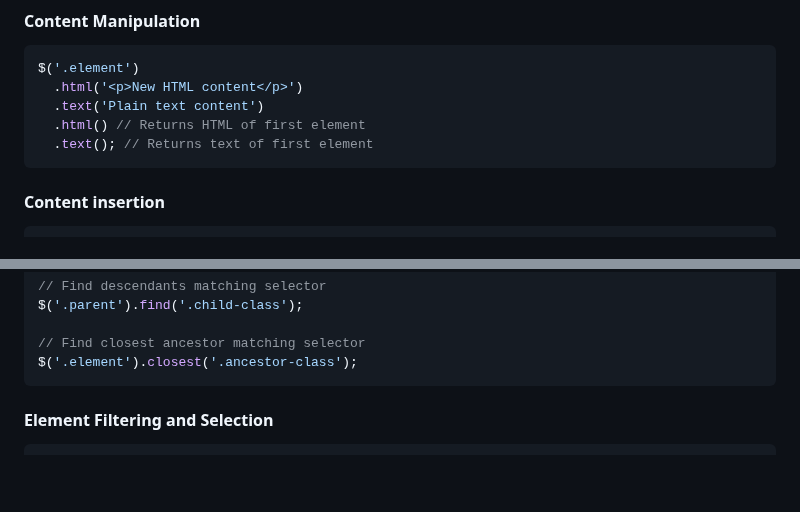
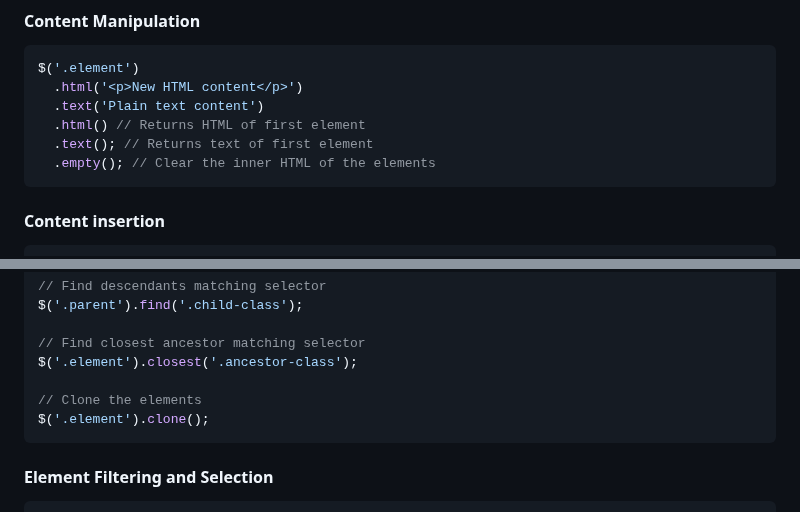
Before and after one commit to radeqq007/oBerry, a Markdown page: README.md, 2 parts joined by grey strips. GitHub-like rendering; blank space fills up the shorter version.

Commit message:
docs: update README.md

````diff
--- a/README.md
+++ b/README.md
@@ -142,6 +142,7 @@ $('.element')
   .text('Plain text content')
   .html() // Returns HTML of first element
   .text(); // Returns text of first element
+  .empty(); // Clear the inner HTML of the elements
 ```
 
 #### Content insertion
@@ -218,6 +219,9 @@ $('.parent').find('.child-class');
 
 // Find closest ancestor matching selector
 $('.element').closest('.ancestor-class');
+
+// Clone the elements
+$('.element').clone();
 ```
 
 #### Element Filtering and Selection
````
